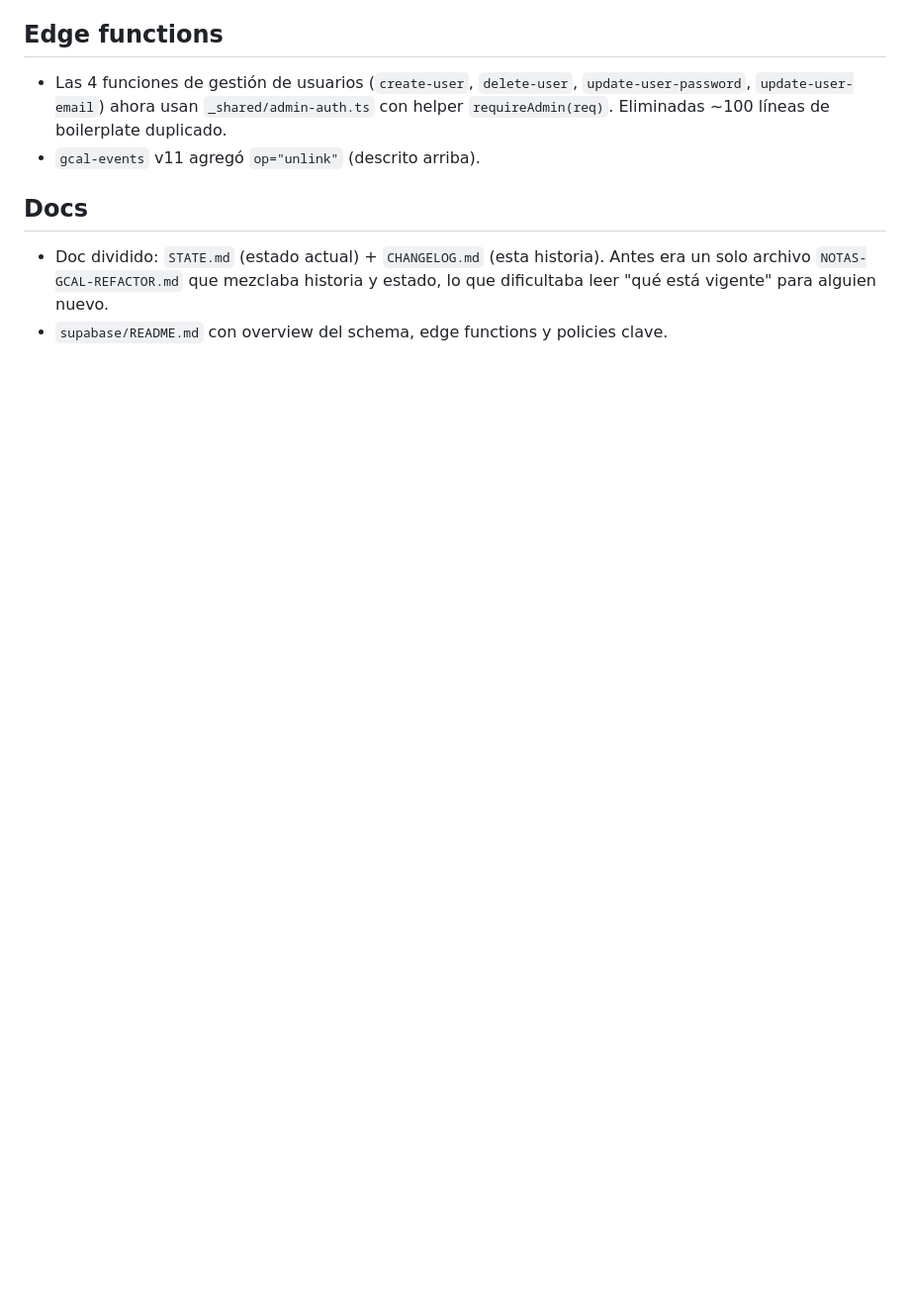
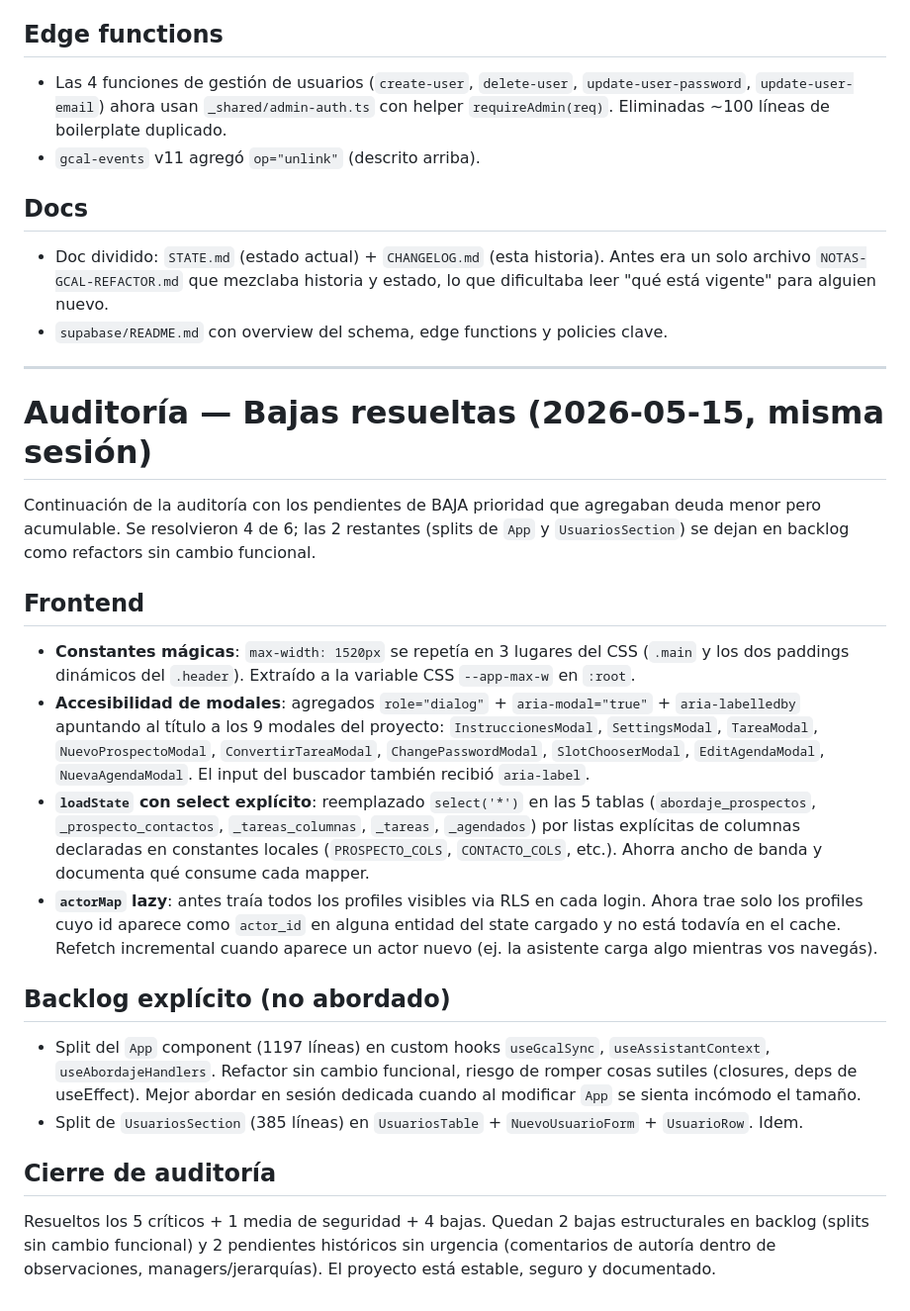
Before and after one commit to nadirortizsarquis/abordaje-ifs, a Markdown page: CHANGELOG.md, the part around the change. Shown at 99% size. GitHub-like rendering; blank space fills up the shorter version.

```diff
--- a/CHANGELOG.md
+++ b/CHANGELOG.md
@@ -577,3 +577,49 @@ críticos + el de seguridad MEDIA. Resto en backlog (ver `STATE.md`).
   dificultaba leer "qué está vigente" para alguien nuevo.
 - `supabase/README.md` con overview del schema, edge functions y
   policies clave.
+
+---
+
+# Auditoría — Bajas resueltas (2026-05-15, misma sesión)
+
+Continuación de la auditoría con los pendientes de BAJA prioridad que
+agregaban deuda menor pero acumulable. Se resolvieron 4 de 6; las 2
+restantes (splits de `App` y `UsuariosSection`) se dejan en backlog
+como refactors sin cambio funcional.
+
+## Frontend
+- **Constantes mágicas**: `max-width: 1520px` se repetía en 3 lugares
+  del CSS (`.main` y los dos paddings dinámicos del `.header`). Extraído
+  a la variable CSS `--app-max-w` en `:root`.
+- **Accesibilidad de modales**: agregados `role="dialog"` +
+  `aria-modal="true"` + `aria-labelledby` apuntando al título a los 9
+  modales del proyecto: `InstruccionesModal`, `SettingsModal`,
+  `TareaModal`, `NuevoProspectoModal`, `ConvertirTareaModal`,
+  `ChangePasswordModal`, `SlotChooserModal`, `EditAgendaModal`,
+  `NuevaAgendaModal`. El input del buscador también recibió `aria-label`.
+- **`loadState` con select explícito**: reemplazado `select('*')` en las
+  5 tablas (`abordaje_prospectos`, `_prospecto_contactos`,
+  `_tareas_columnas`, `_tareas`, `_agendados`) por listas explícitas de
+  columnas declaradas en constantes locales (`PROSPECTO_COLS`,
+  `CONTACTO_COLS`, etc.). Ahorra ancho de banda y documenta qué consume
+  cada mapper.
+- **`actorMap` lazy**: antes traía todos los profiles visibles via RLS
+  en cada login. Ahora trae solo los profiles cuyo id aparece como
+  `actor_id` en alguna entidad del state cargado y no está todavía en
+  el cache. Refetch incremental cuando aparece un actor nuevo (ej. la
+  asistente carga algo mientras vos navegás).
+
+## Backlog explícito (no abordado)
+- Split del `App` component (1197 líneas) en custom hooks
+  `useGcalSync`, `useAssistantContext`, `useAbordajeHandlers`.
+  Refactor sin cambio funcional, riesgo de romper cosas sutiles
+  (closures, deps de useEffect). Mejor abordar en sesión dedicada
+  cuando al modificar `App` se sienta incómodo el tamaño.
+- Split de `UsuariosSection` (385 líneas) en `UsuariosTable` +
+  `NuevoUsuarioForm` + `UsuarioRow`. Idem.
+
+## Cierre de auditoría
+Resueltos los 5 críticos + 1 media de seguridad + 4 bajas. Quedan 2 bajas
+estructurales en backlog (splits sin cambio funcional) y 2 pendientes
+históricos sin urgencia (comentarios de autoría dentro de observaciones,
+managers/jerarquías). El proyecto está estable, seguro y documentado.
```
Also changed, not shown: STATE.md (+21 -9 lines).
